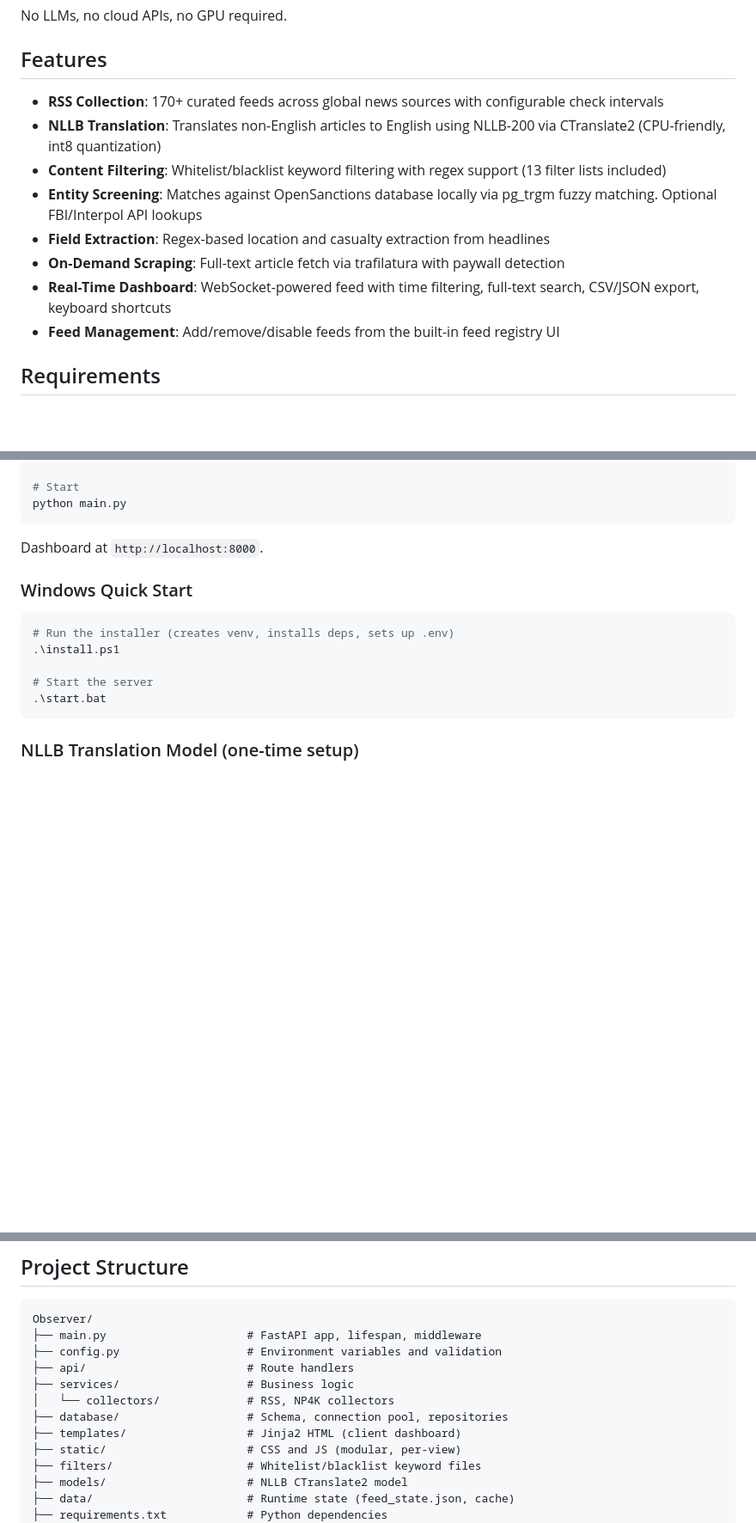
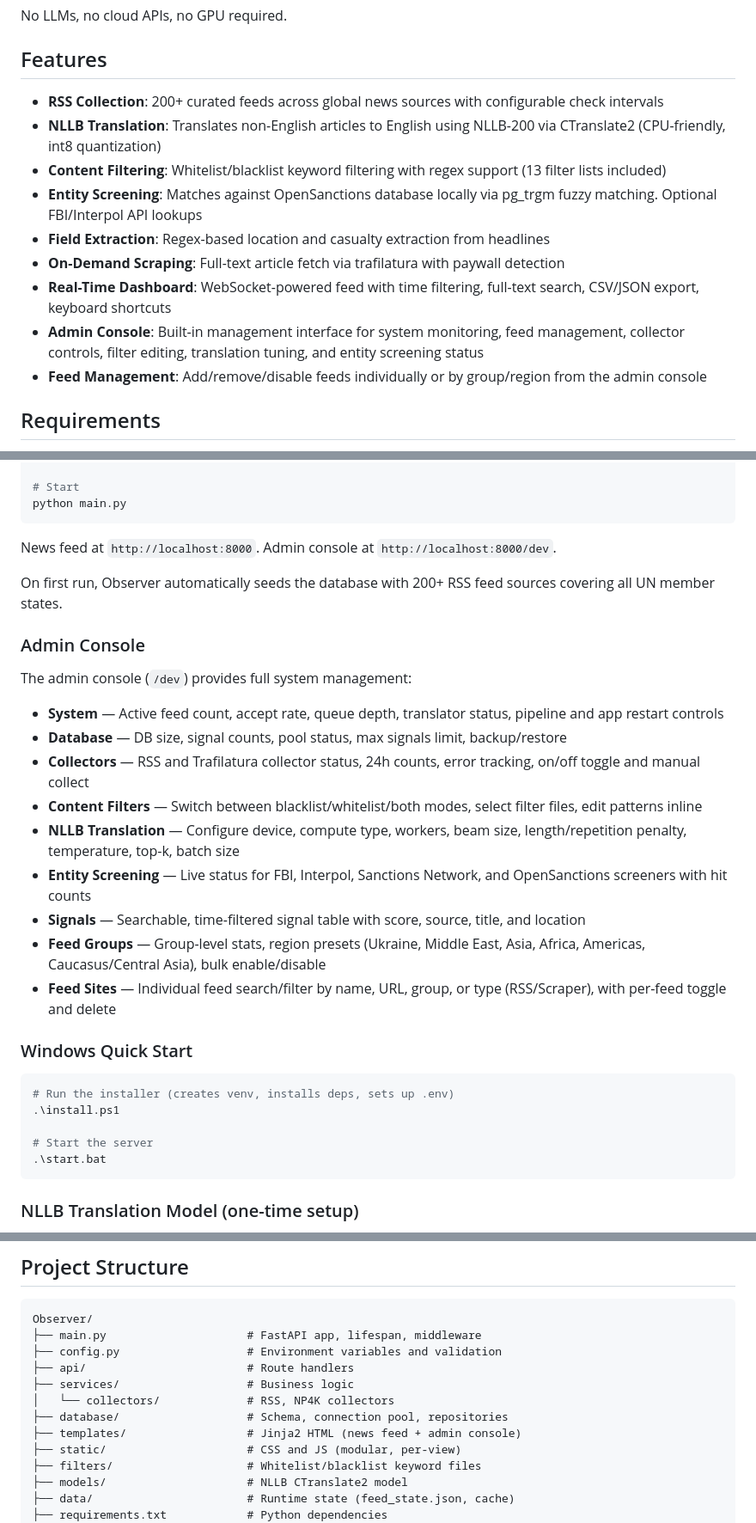
Before and after one commit to Rybatter50-cloud/Observer, a Markdown page: README.md, 3 parts joined by grey strips. Shown at 86% size. Drawn GitHub-style; blank space fills up the shorter version.

Commit message:
Update README with admin console documentation
Co-Authored-By: Claude Opus 4.6 <noreply@anthropic.com>

````diff
--- a/README.md
+++ b/README.md
@@ -6,14 +6,15 @@ No LLMs, no cloud APIs, no GPU required.
 
 ## Features
 
-- **RSS Collection**: 170+ curated feeds across global news sources with configurable check intervals
+- **RSS Collection**: 200+ curated feeds across global news sources with configurable check intervals
 - **NLLB Translation**: Translates non-English articles to English using NLLB-200 via CTranslate2 (CPU-friendly, int8 quantization)
 - **Content Filtering**: Whitelist/blacklist keyword filtering with regex support (13 filter lists included)
 - **Entity Screening**: Matches against OpenSanctions database locally via pg_trgm fuzzy matching. Optional FBI/Interpol API lookups
 - **Field Extraction**: Regex-based location and casualty extraction from headlines
 - **On-Demand Scraping**: Full-text article fetch via trafilatura with paywall detection
 - **Real-Time Dashboard**: WebSocket-powered feed with time filtering, full-text search, CSV/JSON export, keyboard shortcuts
-- **Feed Management**: Add/remove/disable feeds from the built-in feed registry UI
+- **Admin Console**: Built-in management interface for system monitoring, feed management, collector controls, filter editing, translation tuning, and entity screening status
+- **Feed Management**: Add/remove/disable feeds individually or by group/region from the admin console
 
 ## Requirements
 
@@ -44,7 +45,23 @@ cp .env.example .env
 python main.py
 ```
 
-Dashboard at `http://localhost:8000`.
+News feed at `http://localhost:8000`. Admin console at `http://localhost:8000/dev`.
+
+On first run, Observer automatically seeds the database with 200+ RSS feed sources covering all UN member states.
+
+### Admin Console
+
+The admin console (`/dev`) provides full system management:
+
+- **System** — Active feed count, accept rate, queue depth, translator status, pipeline and app restart controls
+- **Database** — DB size, signal counts, pool status, max signals limit, backup/restore
+- **Collectors** — RSS and Trafilatura collector status, 24h counts, error tracking, on/off toggle and manual collect
+- **Content Filters** — Switch between blacklist/whitelist/both modes, select filter files, edit patterns inline
+- **NLLB Translation** — Configure device, compute type, workers, beam size, length/repetition penalty, temperature, top-k, batch size
+- **Entity Screening** — Live status for FBI, Interpol, Sanctions Network, and OpenSanctions screeners with hit counts
+- **Signals** — Searchable, time-filtered signal table with score, source, title, and location
+- **Feed Groups** — Group-level stats, region presets (Ukraine, Middle East, Asia, Africa, Americas, Caucasus/Central Asia), bulk enable/disable
+- **Feed Sites** — Individual feed search/filter by name, URL, group, or type (RSS/Scraper), with per-feed toggle and delete
 
 ### Windows Quick Start
 
@@ -97,7 +114,7 @@ Observer/
 ├── services/                   # Business logic
 │   └── collectors/             # RSS, NP4K collectors
 ├── database/                   # Schema, connection pool, repositories
-├── templates/                  # Jinja2 HTML (client dashboard)
+├── templates/                  # Jinja2 HTML (news feed + admin console)
 ├── static/                     # CSS and JS (modular, per-view)
 ├── filters/                    # Whitelist/blacklist keyword files
 ├── models/                     # NLLB CTranslate2 model
````
